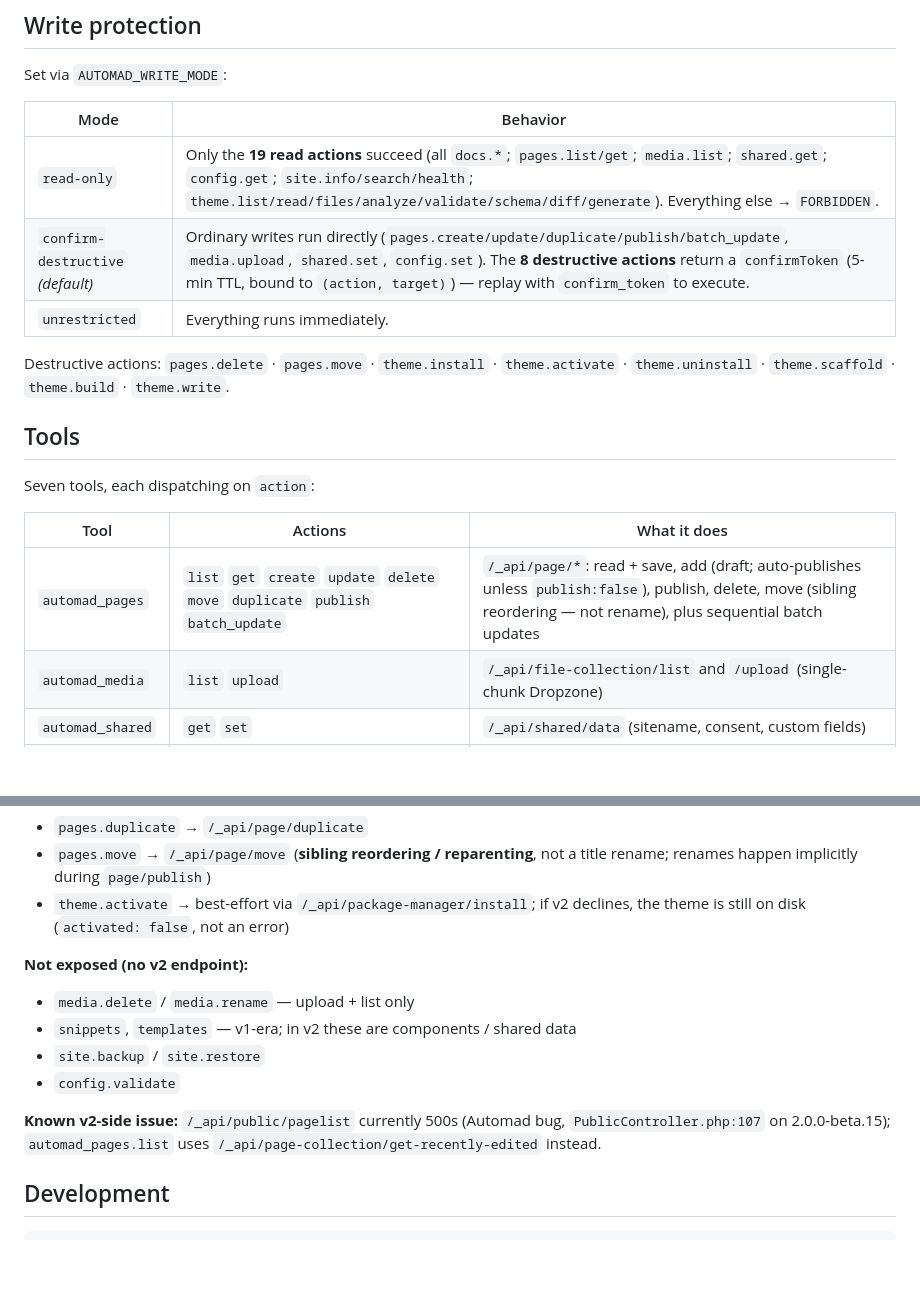
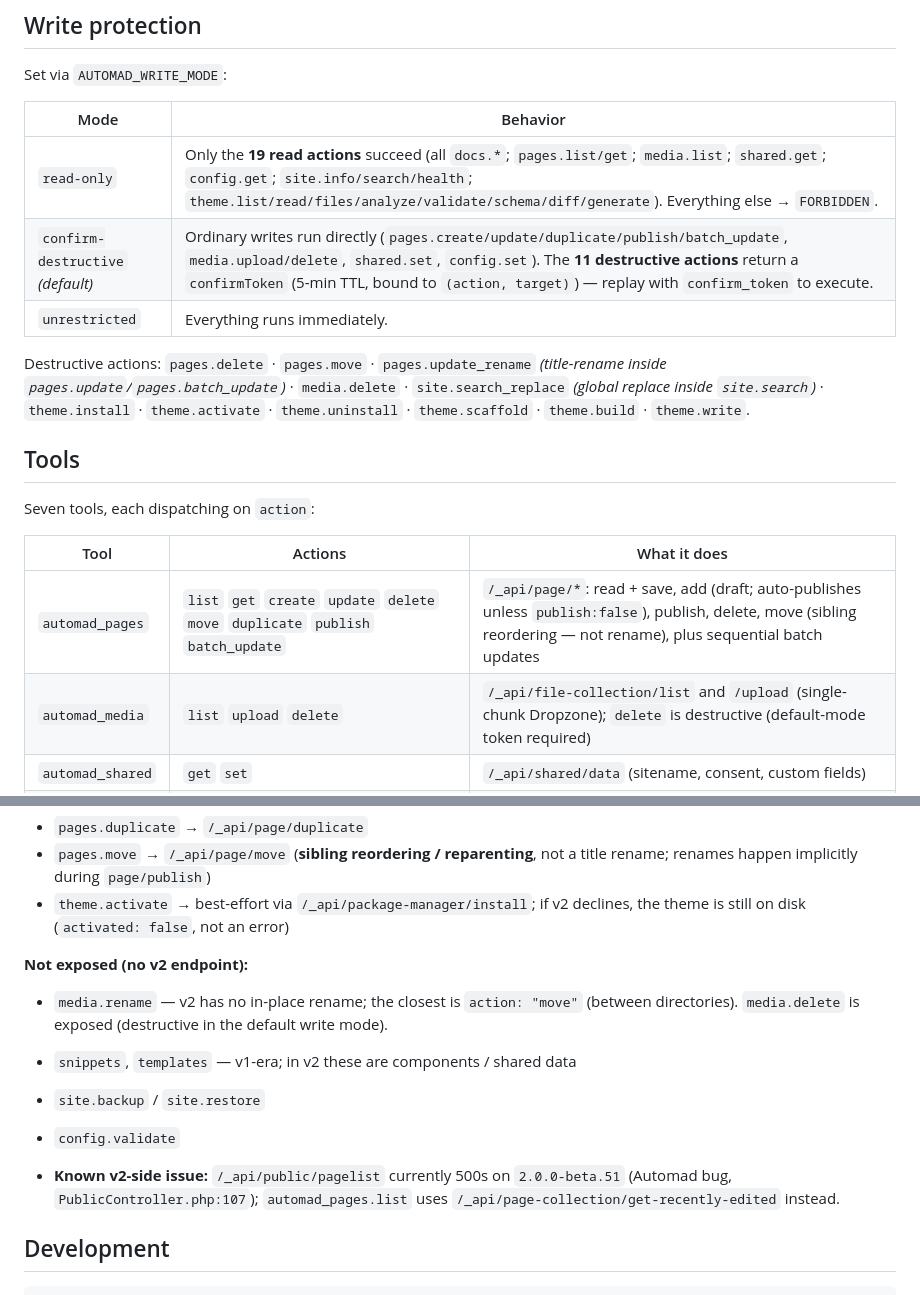
Before and after one commit to cabroe/automad-mcp-server, a Markdown page: README.md, 2 parts joined by grey strips. Rendered like a GitHub page; folded sections open; blank space fills up the shorter version.

Commit message:
docs: README up to date with v0.5.x + repo description/topics
README had drifted from the actual code after three feature/safety
releases. Fixed:

- "8 destructive actions" → "11 destructive actions" and listed the
  three added in 0.5.x: pages.update_rename (R2), site.search_replace
  (R2), media.delete (R3).
- "ordinary writes" list now includes media.delete (R3).
- Tool table: automad_media row now lists `delete` (R3).
- "Not exposed" section: removed media.delete (now exposed), kept
  media.rename with a clearer note that v2 has only `move` (no
  in-place rename).
- v2 beta reference updated from beta.15 to beta.51.
- Release-badge query dropped invalid `&sort=semver`.

GitHub repo metadata (via `gh repo edit`):
- Description: "Model Context Protocol server for the Automad v2 CMS
  — manage pages, media, shared data, config, local themes, and an
  offline docs KB from any AI agent over stdio."
- Topics: model-context-protocol, mcp, mcp-server, automad,
  automad-cms, claude, claude-code, ai-agents, headless-cms, stdio,
  typescript, node (kept the existing ai/cms/llm alongside).

Suite: 237 tests passing, lint clean.

```diff
--- a/README.md
+++ b/README.md
@@ -111,10 +111,10 @@ Set via `AUTOMAD_WRITE_MODE`:
 | Mode | Behavior |
 |---|---|
 | `read-only` | Only the **19 read actions** succeed (all `docs.*`; `pages.list/get`; `media.list`; `shared.get`; `config.get`; `site.info/search/health`; `theme.list/read/files/analyze/validate/schema/diff/generate`). Everything else → `FORBIDDEN`. |
-| `confirm-destructive` *(default)* | Ordinary writes run directly (`pages.create/update/duplicate/publish/batch_update`, `media.upload`, `shared.set`, `config.set`). The **8 destructive actions** return a `confirmToken` (5-min TTL, bound to `(action, target)`) — replay with `confirm_token` to execute. |
+| `confirm-destructive` *(default)* | Ordinary writes run directly (`pages.create/update/duplicate/publish/batch_update`, `media.upload/delete`, `shared.set`, `config.set`). The **11 destructive actions** return a `confirmToken` (5-min TTL, bound to `(action, target)`) — replay with `confirm_token` to execute. |
 | `unrestricted` | Everything runs immediately. |
 
-Destructive actions: `pages.delete` · `pages.move` · `theme.install` · `theme.activate` · `theme.uninstall` · `theme.scaffold` · `theme.build` · `theme.write`.
+Destructive actions: `pages.delete` · `pages.move` · `pages.update_rename` *(title-rename inside `pages.update`/`pages.batch_update`)* · `media.delete` · `site.search_replace` *(global replace inside `site.search`)* · `theme.install` · `theme.activate` · `theme.uninstall` · `theme.scaffold` · `theme.build` · `theme.write`.
 
 ## Tools
 
@@ -123,7 +123,7 @@ Seven tools, each dispatching on `action`:
 | Tool | Actions | What it does |
 |---|---|---|
 | `automad_pages` | `list` `get` `create` `update` `delete` `move` `duplicate` `publish` `batch_update` | `/_api/page/*`: read + save, add (draft; auto-publishes unless `publish:false`), publish, delete, move (sibling reordering — not rename), plus sequential batch updates |
-| `automad_media` | `list` `upload` | `/_api/file-collection/list` and `/upload` (single-chunk Dropzone) |
+| `automad_media` | `list` `upload` `delete` | `/_api/file-collection/list` and `/upload` (single-chunk Dropzone); `delete` is destructive (default-mode token required) |
 | `automad_shared` | `get` `set` | `/_api/shared/data` (sitename, consent, custom fields) |
 | `automad_config` | `get` `set` | `get` reads `/_api/app/bootstrap`; `set` posts `/_api/config/update` with a `type:` discriminator (`cache`, `feed`, `debug`, `i18n`, …) |
 | `automad_site` | `info` `search` `health` | `info`/`health` from bootstrap; `search` via `/_api/search/search-replace` (read-only when `replace` is omitted) |
@@ -368,12 +368,14 @@ Provide the `AUTOMAD_*` variables via Zed's environment.
 
 **Not exposed (no v2 endpoint):**
 
-- `media.delete` / `media.rename` — upload + list only
+- `media.rename` — v2 has no in-place rename; the closest is `action: "move"` (between directories). `media.delete` is exposed (destructive in the default write mode).
 - `snippets`, `templates` — v1-era; in v2 these are components / shared data
 - `site.backup` / `site.restore`
 - `config.validate`
 
-**Known v2-side issue:** `/_api/public/pagelist` currently 500s (Automad bug, `PublicController.php:107` on 2.0.0-beta.15); `automad_pages.list` uses `/_api/page-collection/get-recently-edited` instead.
+- **Known v2-side issue:** `/_api/public/pagelist` currently 500s on
+`2.0.0-beta.51` (Automad bug, `PublicController.php:107`); `automad_pages.list`
+uses `/_api/page-collection/get-recently-edited` instead.
 </details>
 
 ## Development
```
Also changed, not shown: other parts of README.md (+1 -1 lines).
